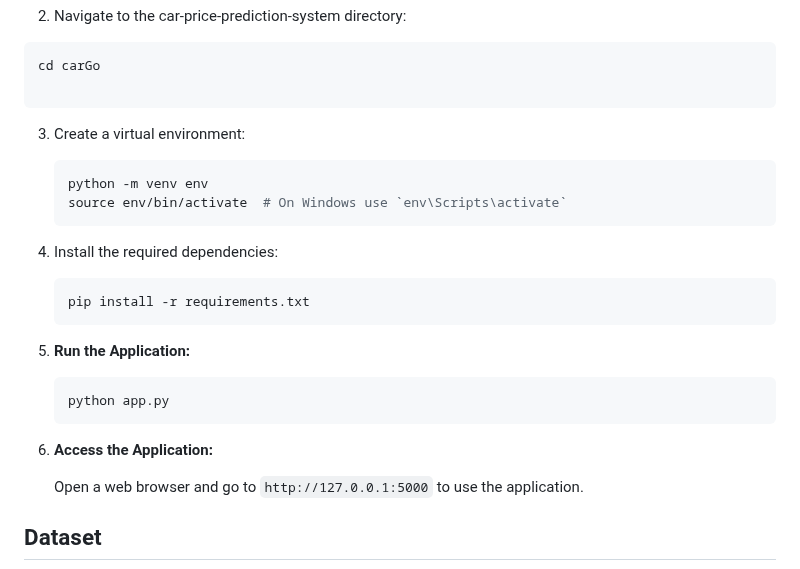
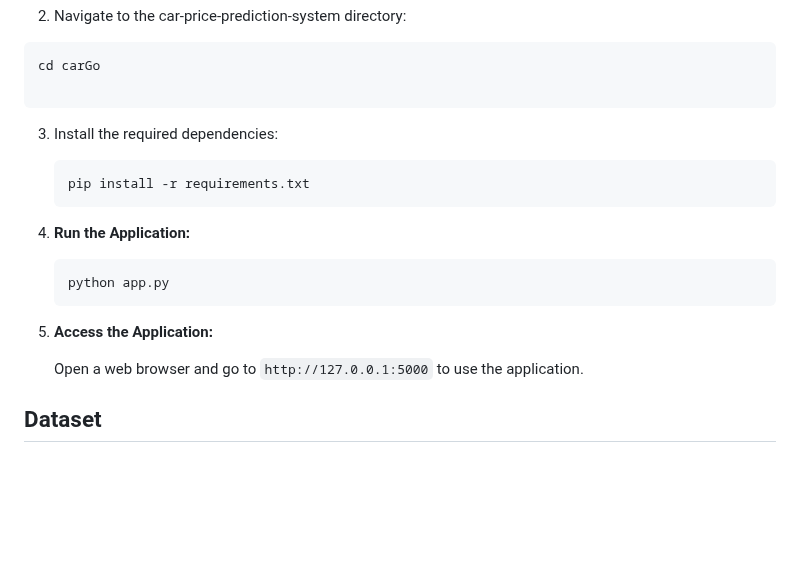
Before and after one commit to saifalaasabelaish/car-price-prediction-system, a Markdown page: README.md, the part around the change. GitHub-like rendering; blank space fills up the shorter version.

````diff
--- a/README.md
+++ b/README.md
@@ -68,24 +68,19 @@ To run this project, ensure you have Python 3.7+ and the necessary libraries ins
 cd carGo
 
 ```
-3. Create a virtual environment:
-    ```bash
-    python -m venv env
-    source env/bin/activate  # On Windows use `env\Scripts\activate`
-    ```
 
-4. Install the required dependencies:
+3. Install the required dependencies:
     ```bash
     pip install -r requirements.txt
     ```
 
-5. **Run the Application:**
+4. **Run the Application:**
 
     ```bash
     python app.py
     ```
 
-6. **Access the Application:**
+5. **Access the Application:**
 
     Open a web browser and go to `http://127.0.0.1:5000` to use the application.
 
````
